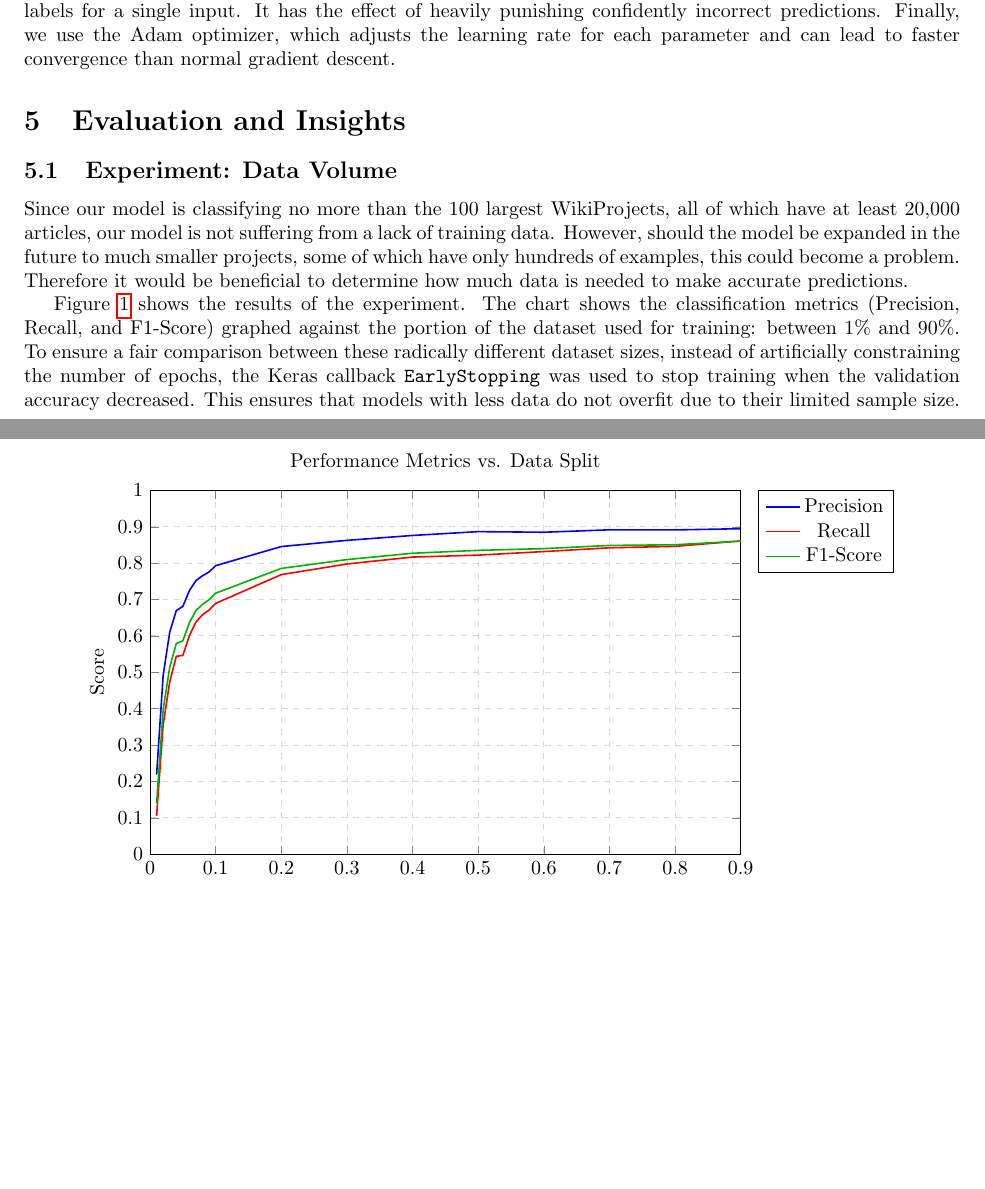
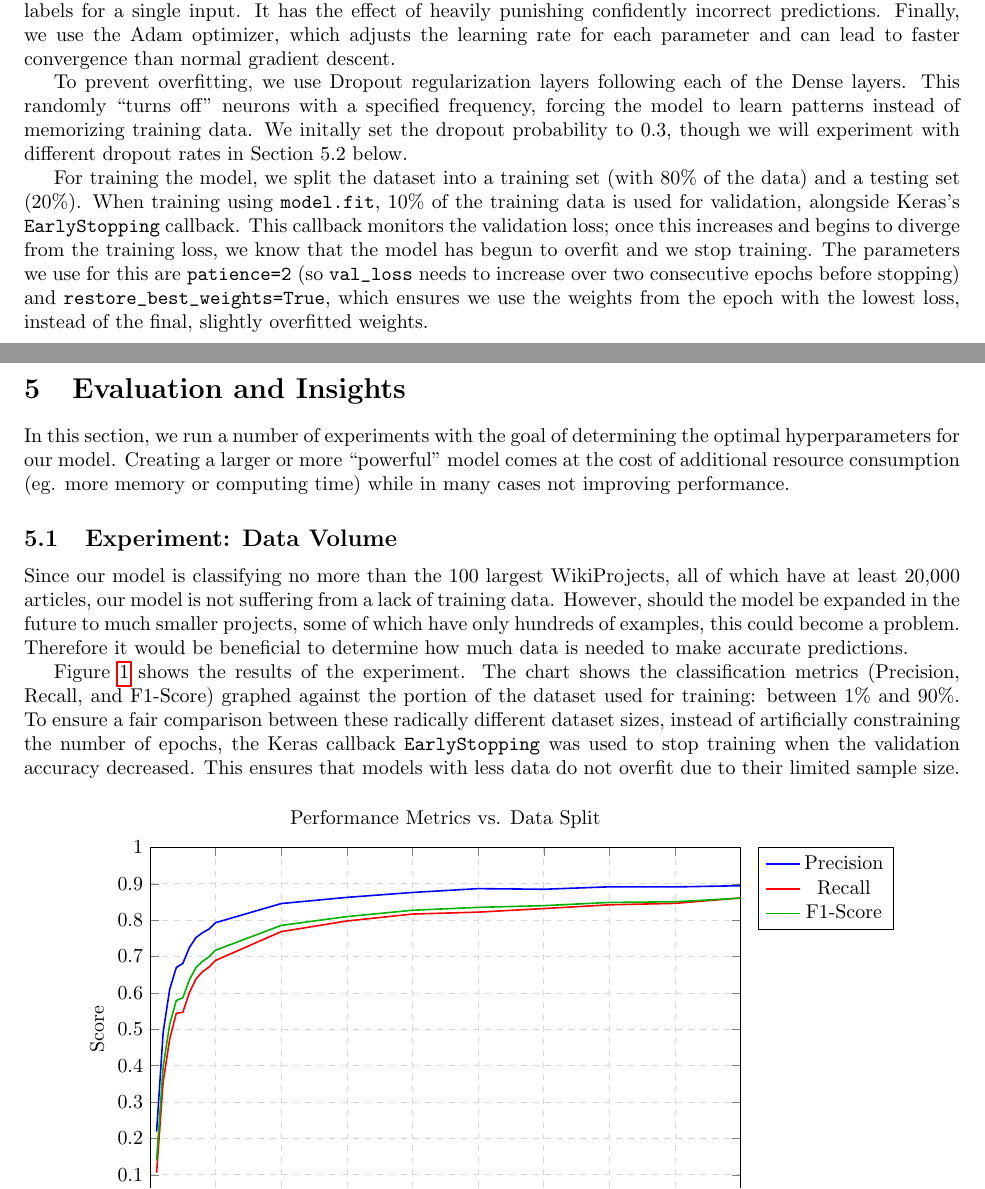
Before and after one commit to liamstrilchuk/3ml3-final-project, a LaTeX document (report/final-project.tex): two parts of pages 4 and 5 of 10, joined at a grey line, cut so that both start at the same text, the shorter picture padded with empty space. Compiled offline with pdfLaTeX.

Commit message:
some more writing

```diff
--- a/report/final-project.tex
+++ b/report/final-project.tex
@@ -199,7 +204,28 @@ predict multiple labels for a single input. It has the effect of heavily punishi
 incorrect predictions. Finally, we use the Adam optimizer, which adjusts the learning rate
 for each parameter and can lead to faster convergence than normal gradient descent.
 
+To prevent overfitting, we use Dropout regularization layers following each of the Dense layers.
+This randomly ``turns off'' neurons with a specified frequency, forcing the model to learn
+patterns instead of memorizing training data. We initally set the dropout probability to 0.3,
+though we will experiment with different dropout rates in Section 5.2 below.
+
+For training the model, we split the dataset into a training set (with 80\% of the data) and
+a testing set (20\%). When training using \code{model.fit}, 10\% of the training data is used
+for validation, alongside Keras's \code{EarlyStopping} callback. This callback monitors the
+validation loss; once this increases and begins to diverge from the training loss, we know that
+the model has begun to overfit and we stop training. The parameters we use for this are
+\code{patience=2} (so \code{val_loss} needs to increase over two consecutive epochs before
+stopping) and \code{restore_best_weights=True}, which ensures we use the weights from the epoch
+with the lowest loss, instead of the final, slightly overfitted weights.
+
+\newpage
+
 \section{Evaluation and Insights}
+
+In this section, we run a number of experiments with the goal of determining the optimal
+hyperparameters for our model. Creating a larger or more ``powerful'' model comes at the cost
+of additional resource consumption (eg. more memory or computing time) while in many cases
+not improving performance.
 
 \subsection{Experiment: Data Volume}
 
```
Also changed, not shown: report/final-project.pdf, report/final-project.tex (25 more changed lines).
